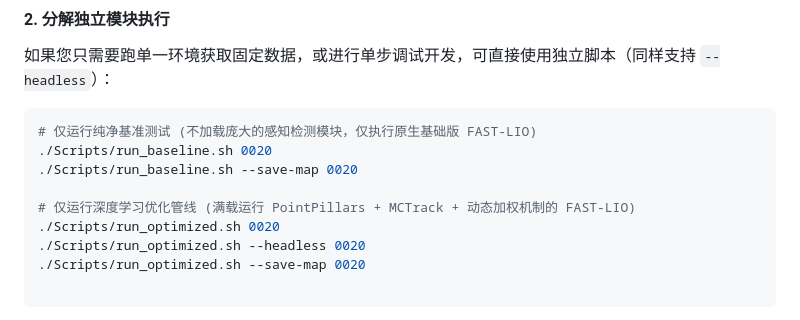
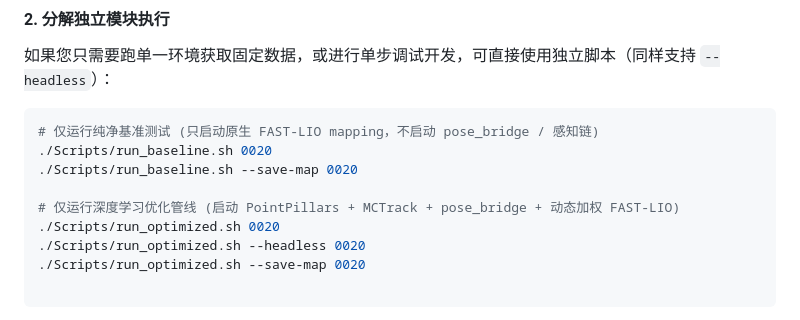
Before and after one commit to XC-CN/ME5400, a Markdown page: README.md, the part around one of its changes. Rendered like a GitHub page.

````diff
--- a/README.md
+++ b/README.md
@@ -431,11 +431,11 @@ ME5400/
 如果您只需要跑单一环境获取固定数据，或进行单步调试开发，可直接使用独立脚本（同样支持 `--headless`）：
 
 ```bash
-# 仅运行纯净基准测试 (不加载庞大的感知检测模块，仅执行原生基础版 FAST-LIO)
+# 仅运行纯净基准测试 (只启动原生 FAST-LIO mapping，不启动 pose_bridge / 感知链)
 ./Scripts/run_baseline.sh 0020
 ./Scripts/run_baseline.sh --save-map 0020
 
-# 仅运行深度学习优化管线 (满载运行 PointPillars + MCTrack + 动态加权机制的 FAST-LIO)
+# 仅运行深度学习优化管线 (启动 PointPillars + MCTrack + pose_bridge + 动态加权 FAST-LIO)
 ./Scripts/run_optimized.sh 0020
 ./Scripts/run_optimized.sh --headless 0020
 ./Scripts/run_optimized.sh --save-map 0020
````
Also changed, not shown: other parts of README.md (+9 -8 lines), Results/0020_results/evaluation_result.png, 10 other files.
